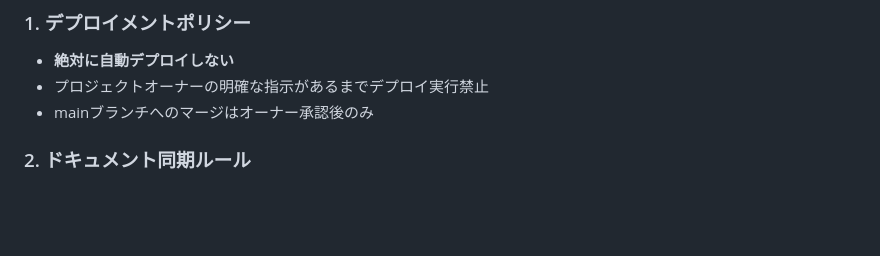
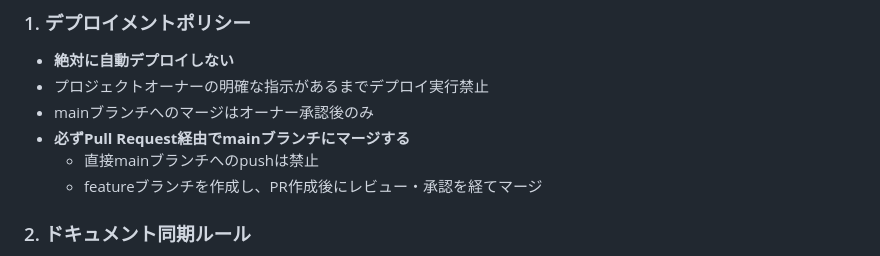
Before and after one commit to HamadaKoji/iron-ore-mining-experience, a Markdown page: CLAUDE.md, the part around the change. GitHub-like rendering; blank space fills up the shorter version.

```diff
--- a/CLAUDE.md
+++ b/CLAUDE.md
@@ -51,6 +51,9 @@ http://localhost:8000/test.html
 - **絶対に自動デプロイしない**
 - プロジェクトオーナーの明確な指示があるまでデプロイ実行禁止
 - mainブランチへのマージはオーナー承認後のみ
+- **必ずPull Request経由でmainブランチにマージする**
+  - 直接mainブランチへのpushは禁止
+  - featureブランチを作成し、PR作成後にレビュー・承認を経てマージ
 
 ### 2. ドキュメント同期ルール
 - **ゲームルール変更時は必ずGAME_SPECIFICATION.mdを同時更新**
```
Also changed, not shown: DEVELOPMENT.md (+9 -0 lines).
